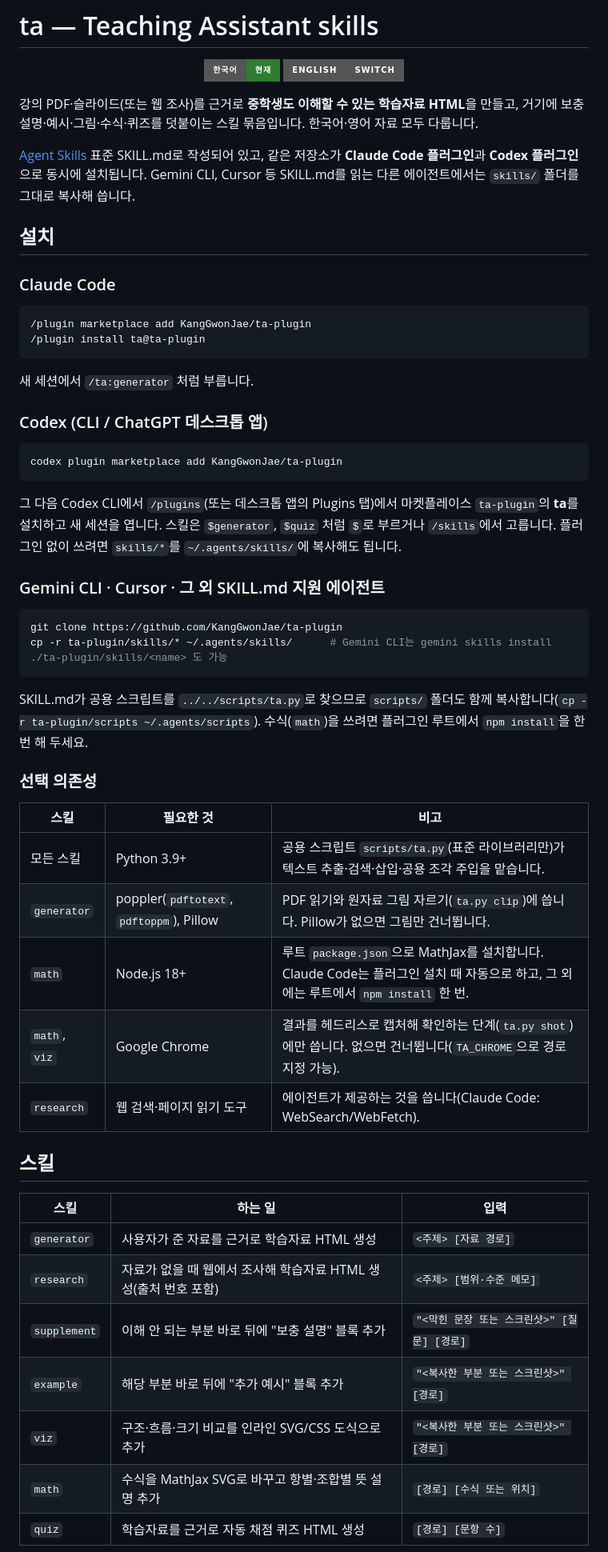
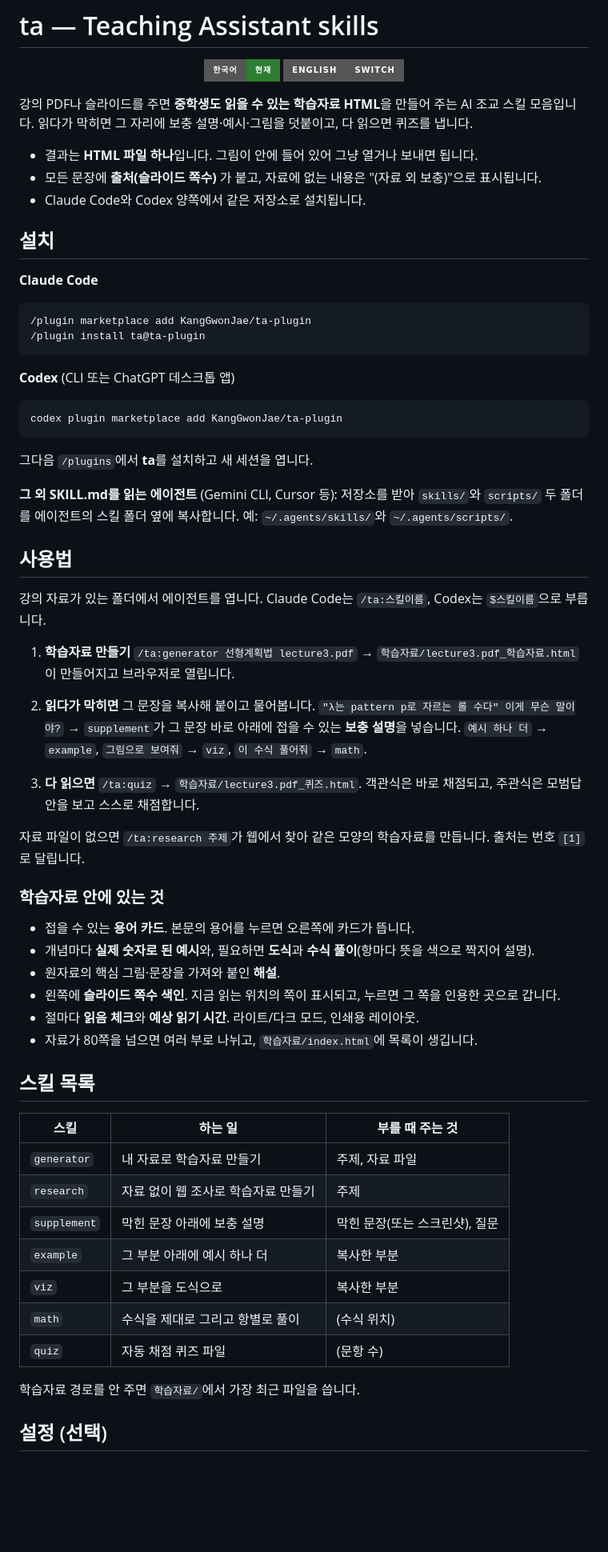
Before and after one commit to KangGwonJae/ta-plugin, a Markdown page: README.md, the part around one of its changes. Shown at 80% size. GitHub-like rendering; badges without logos; blank space fills up the shorter version.

Commit message:
README: simpler Korean README; move internals to docs/development.md
Co-Authored-By: Claude Fable 5.1 <noreply@anthropic.com>

````diff
--- a/README.md
+++ b/README.md
@@ -5,57 +5,71 @@
   <a href="README_eng.md"><img alt="English" src="https://img.shields.io/badge/English-switch-555555?style=for-the-badge"></a>
 </p>
 
-강의 PDF·슬라이드(또는 웹 조사)를 근거로 **중학생도 이해할 수 있는 학습자료 HTML**을 만들고, 거기에 보충 설명·예시·그림·수식·퀴즈를 덧붙이는 스킬 묶음입니다. 한국어·영어 자료 모두 다룹니다.
+강의 PDF나 슬라이드를 주면 **중학생도 읽을 수 있는 학습자료 HTML**을 만들어 주는 AI 조교 스킬 모음입니다. 읽다가 막히면 그 자리에 보충 설명·예시·그림을 덧붙이고, 다 읽으면 퀴즈를 냅니다.
 
-[Agent Skills](https://agentskills.io) 표준 SKILL.md로 작성되어 있고, 같은 저장소가 **Claude Code 플러그인**과 **Codex 플러그인**으로 동시에 설치됩니다. Gemini CLI, Cursor 등 SKILL.md를 읽는 다른 에이전트에서는 `skills/` 폴더를 그대로 복사해 씁니다.
+- 결과는 **HTML 파일 하나**입니다. 그림이 안에 들어 있어 그냥 열거나 보내면 됩니다.
+- 모든 문장에 **출처(슬라이드 쪽수)** 가 붙고, 자료에 없는 내용은 "(자료 외 보충)"으로 표시됩니다.
+- Claude Code와 Codex 양쪽에서 같은 저장소로 설치됩니다.
 
 ## 설치
 
-### Claude Code
+**Claude Code**
 
 ```
 /plugin marketplace add KangGwonJae/ta-plugin
 /plugin install ta@ta-plugin
 ```
 
-새 세션에서 `/ta:generator` 처럼 부릅니다.
+**Codex** (CLI 또는 ChatGPT 데스크톱 앱)
 
-### Codex (CLI / ChatGPT 데스크톱 앱)
-
-```bash
+```
 codex plugin marketplace add KangGwonJae/ta-plugin
 ```
 
-그 다음 Codex CLI에서 `/plugins`(또는 데스크톱 앱의 Plugins 탭)에서 마켓플레이스 `ta-plugin`의 **ta**를 설치하고 새 세션을 엽니다. 스킬은 `$generator`, `$quiz` 처럼 `$`로 부르거나 `/skills`에서 고릅니다. 플러그인 없이 쓰려면 `skills/*`를 `~/.agents/skills/`에 복사해도 됩니다.
+그다음 `/plugins`에서 **ta**를 설치하고 새 세션을 엽니다.
 
-### Gemini CLI · Cursor · 그 외 SKILL.md 지원 에이전트
+**그 외 SKILL.md를 읽는 에이전트** (Gemini CLI, Cursor 등): 저장소를 받아 `skills/`와 `scripts/` 두 폴더를 에이전트의 스킬 폴더 옆에 복사합니다. 예: `~/.agents/skills/`와 `~/.agents/scripts/`.
 
-```bash
-git clone https://github.com/KangGwonJae/ta-plugin
-cp -r ta-plugin/skills/* ~/.agents/skills/      # Gemini CLI는 gemini skills install ./ta-plugin/skills/<name> 도 가능
-```
+## 사용법
 
-SKILL.md가 공용 스크립트를 `../../scripts/ta.py`로 찾으므로 `scripts/` 폴더도 함께 복사합니다(`cp -r ta-plugin/scripts ~/.agents/scripts`). 수식(`math`)을 쓰려면 플러그인 루트에서 `npm install`을 한 번 해 두세요.
+강의 자료가 있는 폴더에서 에이전트를 엽니다. Claude Code는 `/ta:스킬이름`, Codex는 `$스킬이름`으로 부릅니다.
 
-### 선택 의존성
+1. **학습자료 만들기**
+   `/ta:generator 선형계획법 lecture3.pdf`
+   → `학습자료/lecture3.pdf_학습자료.html`이 만들어지고 브라우저로 열립니다.
 
-| 스킬 | 필요한 것 | 비고 |
+2. **읽다가 막히면** 그 문장을 복사해 붙이고 물어봅니다.
+   `"λ는 pattern p로 자르는 롤 수다" 이게 무슨 말이야?`
+   → `supplement`가 그 문장 바로 아래에 접을 수 있는 **보충 설명**을 넣습니다.
+   `예시 하나 더` → `example`, `그림으로 보여줘` → `viz`, `이 수식 풀어줘` → `math`.
+
+3. **다 읽으면** `/ta:quiz`
+   → `학습자료/lecture3.pdf_퀴즈.html`. 객관식은 바로 채점되고, 주관식은 모범답안을 보고 스스로 채점합니다.
+
+자료 파일이 없으면 `/ta:research 주제`가 웹에서 찾아 같은 모양의 학습자료를 만듭니다. 출처는 번호 `[1]`로 달립니다.
+
+### 학습자료 안에 있는 것
+
+- 접을 수 있는 **용어 카드**. 본문의 용어를 누르면 오른쪽에 카드가 뜹니다.
+- 개념마다 **실제 숫자로 된 예시**와, 필요하면 **도식**과 **수식 풀이**(항마다 뜻을 색으로 짝지어 설명).
+- 원자료의 핵심 그림·문장을 가져와 붙인 **해설**.
+- 왼쪽에 **슬라이드 쪽수 색인**. 지금 읽는 위치의 쪽이 표시되고, 누르면 그 쪽을 인용한 곳으로 갑니다.
+- 절마다 **읽음 체크**와 **예상 읽기 시간**. 라이트/다크 모드, 인쇄용 레이아웃.
+- 자료가 80쪽을 넘으면 여러 부로 나뉘고, `학습자료/index.html`에 목록이 생깁니다.
+
+## 스킬 목록
+
+| 스킬 | 하는 일 | 부를 때 주는 것 |
 |---|---|---|
-| 모든 스킬 | Python 3.9+ | 공용 스크립트 `scripts/ta.py`(표준 라이브러리만)가 텍스트 추출·검색·삽입·공용 조각 주입을 맡습니다. |
-| `generator` | poppler(`pdftotext`, `pdftoppm`), Pillow | PDF 읽기와 원자료 그림 자르기(`ta.py clip`)에 씁니다. Pillow가 없으면 그림만 건너뜁니다. |
-| `math` | Node.js 18+ | 루트 `package.json`으로 MathJax를 설치합니다. Claude Code는 플러그인 설치 때 자동으로 하고, 그 외에는 루트에서 `npm install` 한 번. |
-| `math`, `viz` | Google Chrome | 결과를 헤드리스로 캡처해 확인하는 단계(`ta.py shot`)에만 씁니다. 없으면 건너뜁니다(`TA_CHROME`으로 경로 지정 가능). |
-| `research` | 웹 검색·페이지 읽기 도구 | 에이전트가 제공하는 것을 씁니다(Claude Code: WebSearch/WebFetch). |
+| `generator` | 내 자료로 학습자료 만들기 | 주제, 자료 파일 |
+| `research` | 자료 없이 웹 조사로 학습자료 만들기 | 주제 |
+| `supplement` | 막힌 문장 아래에 보충 설명 | 막힌 문장(또는 스크린샷), 질문 |
+| `example` | 그 부분 아래에 예시 하나 더 | 복사한 부분 |
+| `viz` | 그 부분을 도식으로 | 복사한 부분 |
+| `math` | 수식을 제대로 그리고 항별로 풀이 | (수식 위치) |
+| `quiz` | 자동 채점 퀴즈 파일 | (문항 수) |
 
-## 스킬
+학습자료 경로를 안 주면 `학습자료/`에서 가장 최근 파일을 씁니다.
 
-| 스킬 | 하는 일 | 입력 |
-|---|---|---|
-| `generator` | 사용자가 준 자료를 근거로 학습자료 HTML 생성 | `<주제> [자료 경로]` |
-| `research` | 자료가 없을 때 웹에서 조사해 학습자료 HTML 생성(출처 번호 포함) | `<주제> [범위·수준 메모]` |
-| `supplement` | 이해 안 되는 부분 바로 뒤에 "보충 설명" 블록 추가 | `"<막힌 문장 또는 스크린샷>" [질문] [경로]` |
-| `example` | 해당 부분 바로 뒤에 "추가 예시" 블록 추가 | `"<복사한 부분 또는 스크린샷>" [경로]` |
-| `viz` | 구조·흐름·크기 비교를 인라인 SVG/CSS 도식으로 추가 | `"<복사한 부분 또는 스크린샷>" [경로]` |
-| `math` | 수식을 MathJax SVG로 바꾸고 항별·조합별 뜻 설명 추가 | `[경로] [수식 또는 위치]` |
-| `quiz` | 학습자료를 근거로 자동 채점 퀴즈 HTML 생성 | `[경로] [문항 수]` |
+## 설정 (선택)
 
````
Also changed, not shown: other parts of README.md (+18 -74 lines), docs/development.md (added, +93 -0 lines).
